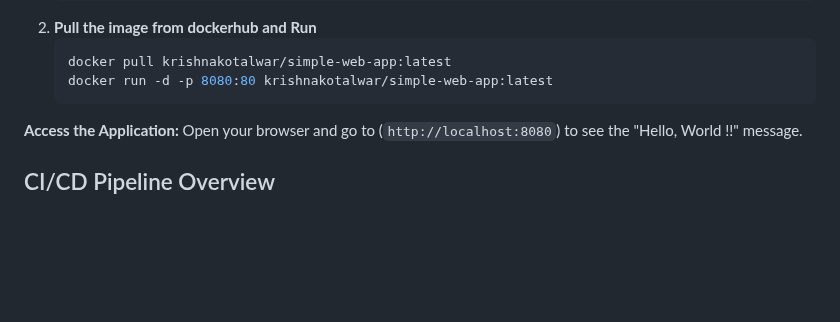
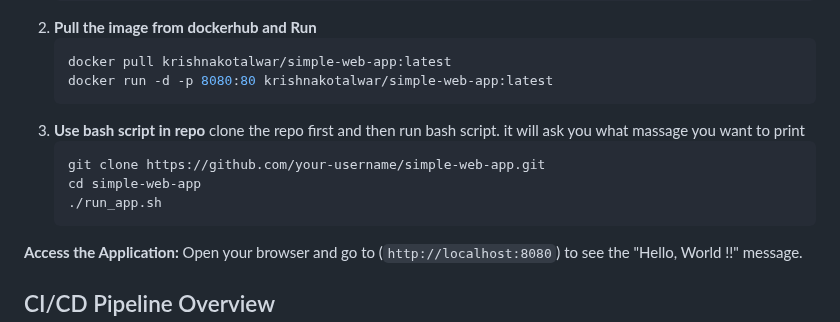
Before and after one commit to kotalwar-krishna/simple-web-app, a Markdown page: README.md, the part around the change. Rendered like a GitHub page; blank space fills up the shorter version.

Commit message:
change: added some more contain in readme.md file

````diff
--- a/README.md
+++ b/README.md
@@ -30,6 +30,13 @@ To set up and run the application locally, follow these steps:
    ```bash
    docker pull krishnakotalwar/simple-web-app:latest
    docker run -d -p 8080:80 krishnakotalwar/simple-web-app:latest
+   ```
+3. **Use bash script in repo**
+   clone the repo first and then run bash script. it will ask you what massage you want to print
+   ```bash
+   git clone https://github.com/your-username/simple-web-app.git
+   cd simple-web-app
+   ./run_app.sh
    ```
 
 **Access the Application:** Open your browser and go to (`http://localhost:8080`) to see the "Hello, World !!" message.
````
